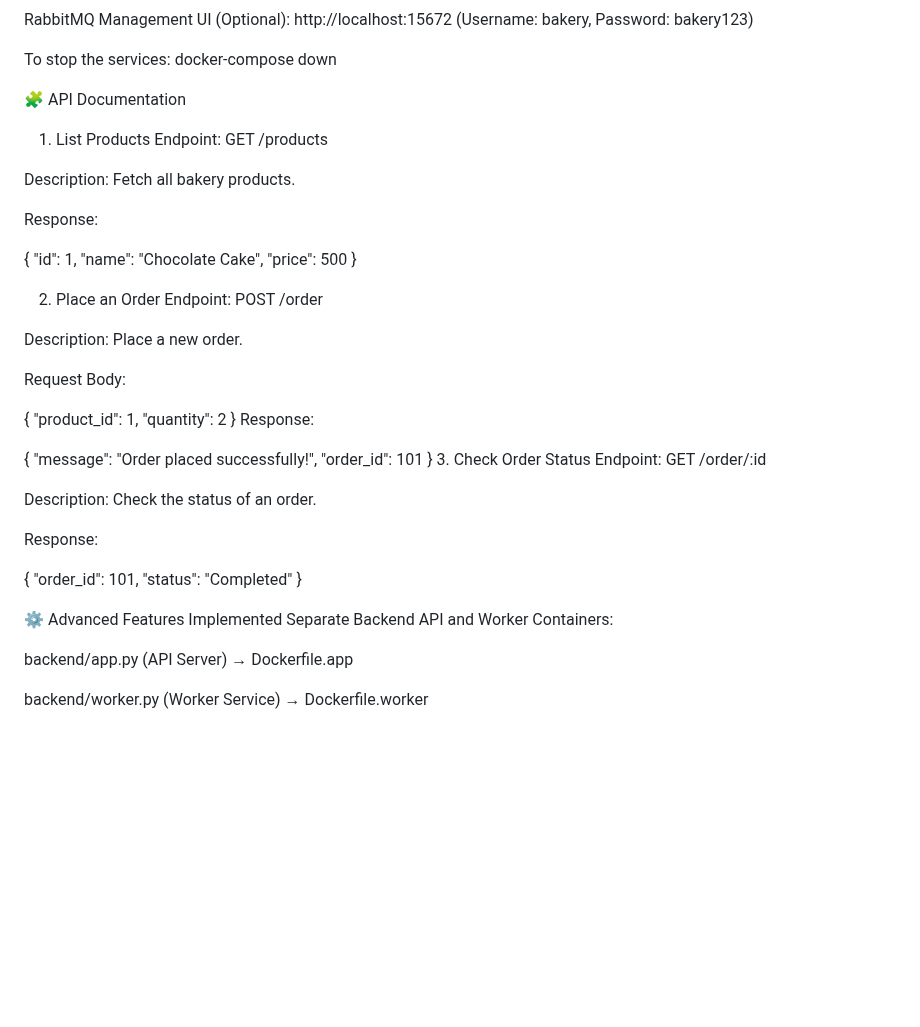
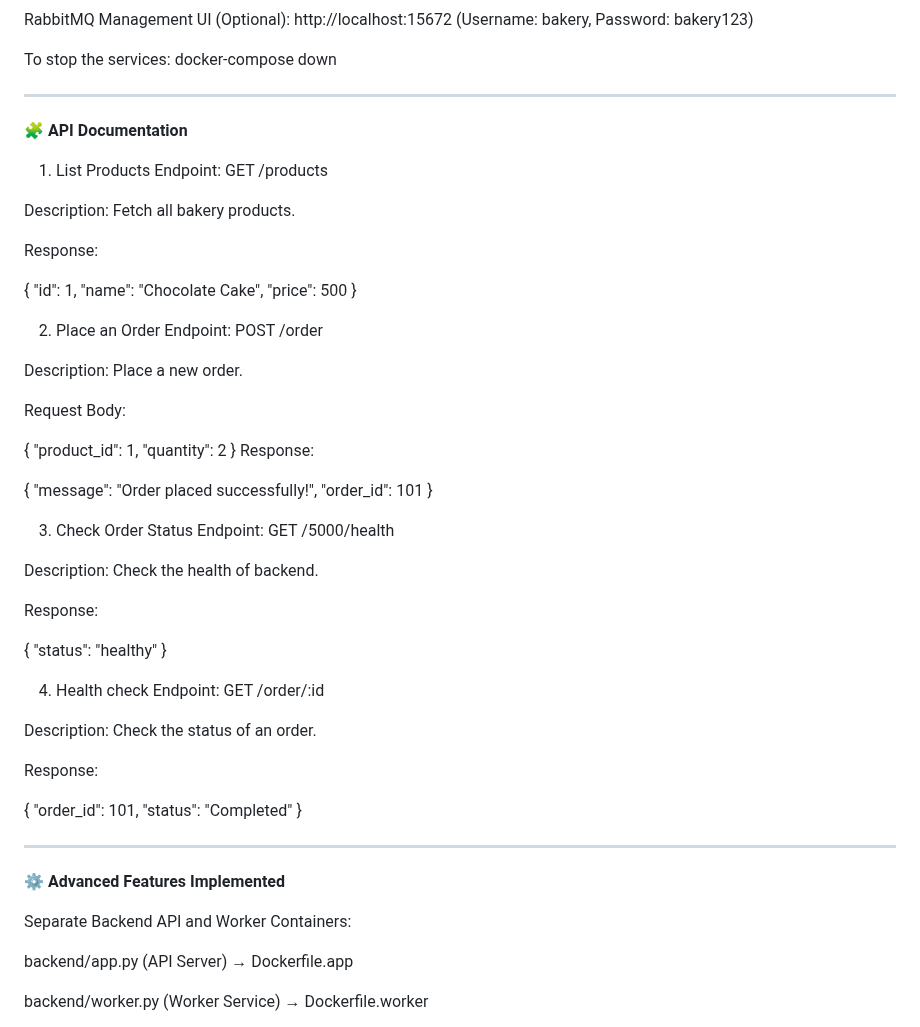
Before and after one commit to AditiSharma1524/bakery-management-system, a Markdown page: README.md, the part around one of its changes. GitHub-like rendering; blank space fills up the shorter version.

```diff
--- a/README.md
+++ b/README.md
@@ -51,7 +53,9 @@ RabbitMQ Management UI (Optional): http://localhost:15672
 To stop the services:
 docker-compose down
 
-🧩 API Documentation
+---
+🧩 **API Documentation**
+
 1. List Products
 Endpoint: GET /products
 
@@ -66,6 +70,7 @@ Response:
     "name": "Chocolate Cake",
     "price": 500
   }
+
 
 2. Place an Order
 Endpoint: POST /order
@@ -85,7 +90,19 @@ Response:
   "message": "Order placed successfully!",
   "order_id": 101
 }
+
 3. Check Order Status
+Endpoint: GET /5000/health
+
+Description: Check the health of backend.
+
+Response:
+
+{
+    "status": "healthy"
+}
+
+4. Health check
 Endpoint: GET /order/:id
 
 Description: Check the status of an order.
@@ -98,7 +115,10 @@ Response:
   "status": "Completed"
 }
 
-⚙️ Advanced Features Implemented
+---
+
+⚙️ **Advanced Features Implemented**
+
 Separate Backend API and Worker Containers:
 
 backend/app.py (API Server) → Dockerfile.app
```
Also changed, not shown: other parts of README.md (+11 -8 lines).
